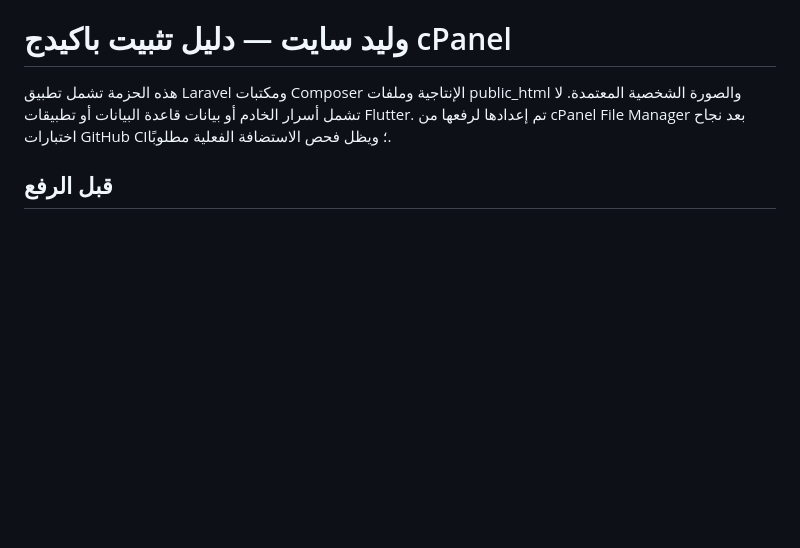
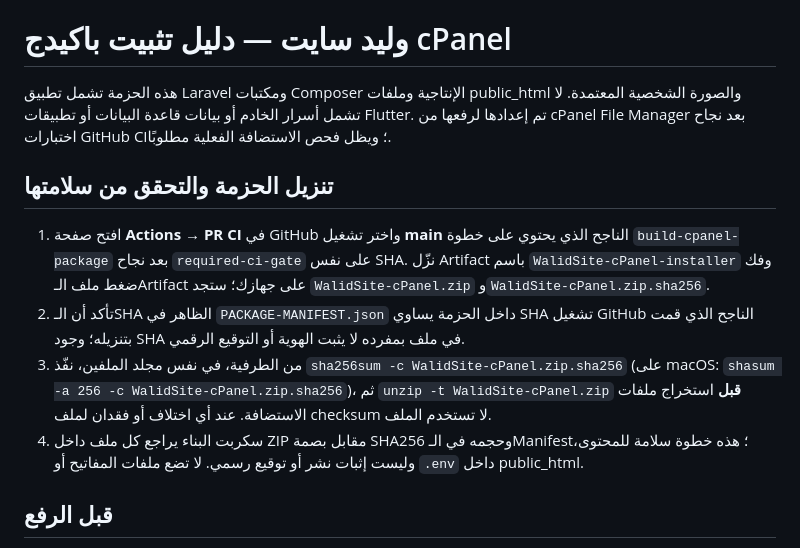
Before and after one commit to walidatiyaai2025-gif/WalidSite, a Markdown page: docs/CPANEL_PACKAGE_AR.md, the part around the change. Drawn GitHub-style; blank space fills up the shorter version.

Commit message:
docs(116): document verified installer ZIP and SHA256 download procedure

```diff
--- a/docs/CPANEL_PACKAGE_AR.md
+++ b/docs/CPANEL_PACKAGE_AR.md
@@ -1,6 +1,13 @@
 # وليد سايت — دليل تثبيت باكيدج cPanel
 
 هذه الحزمة تشمل تطبيق Laravel ومكتبات Composer الإنتاجية وملفات public_html والصورة الشخصية المعتمدة. لا تشمل أسرار الخادم أو بيانات قاعدة البيانات أو تطبيقات Flutter. تم إعدادها لرفعها من cPanel File Manager بعد نجاح اختبارات GitHub CI؛ ويظل فحص الاستضافة الفعلية مطلوبًا.
+
+## تنزيل الحزمة والتحقق من سلامتها
+
+1. افتح صفحة **Actions → PR CI** في GitHub واختر تشغيل **main** الناجح الذي يحتوي على خطوة `build-cpanel-package` بعد نجاح `required-ci-gate` على نفس SHA. نزّل Artifact باسم `WalidSite-cPanel-installer` وفك ضغط ملف الـArtifact على جهازك؛ ستجد `WalidSite-cPanel.zip` و`WalidSite-cPanel.zip.sha256`.
+2. تأكد أن الـSHA الظاهر في `PACKAGE-MANIFEST.json` داخل الحزمة يساوي SHA تشغيل GitHub الناجح الذي قمت بتنزيله؛ وجود SHA في ملف بمفرده لا يثبت الهوية أو التوقيع الرقمي.
+3. من الطرفية، في نفس مجلد الملفين، نفّذ `sha256sum -c WalidSite-cPanel.zip.sha256` (على macOS: `shasum -a 256 -c WalidSite-cPanel.zip.sha256`)، ثم `unzip -t WalidSite-cPanel.zip` **قبل** استخراج ملفات الاستضافة. عند أي اختلاف أو فقدان لملف checksum لا تستخدم الملف.
+4. سكربت البناء يراجع كل ملف داخل ZIP مقابل بصمة SHA256 وحجمه في الـManifest؛ هذه خطوة سلامة للمحتوى، وليست إثبات نشر أو توقيع رسمي. لا تضع ملفات المفاتيح أو `.env` داخل public_html.
 
 ## قبل الرفع
 
```
